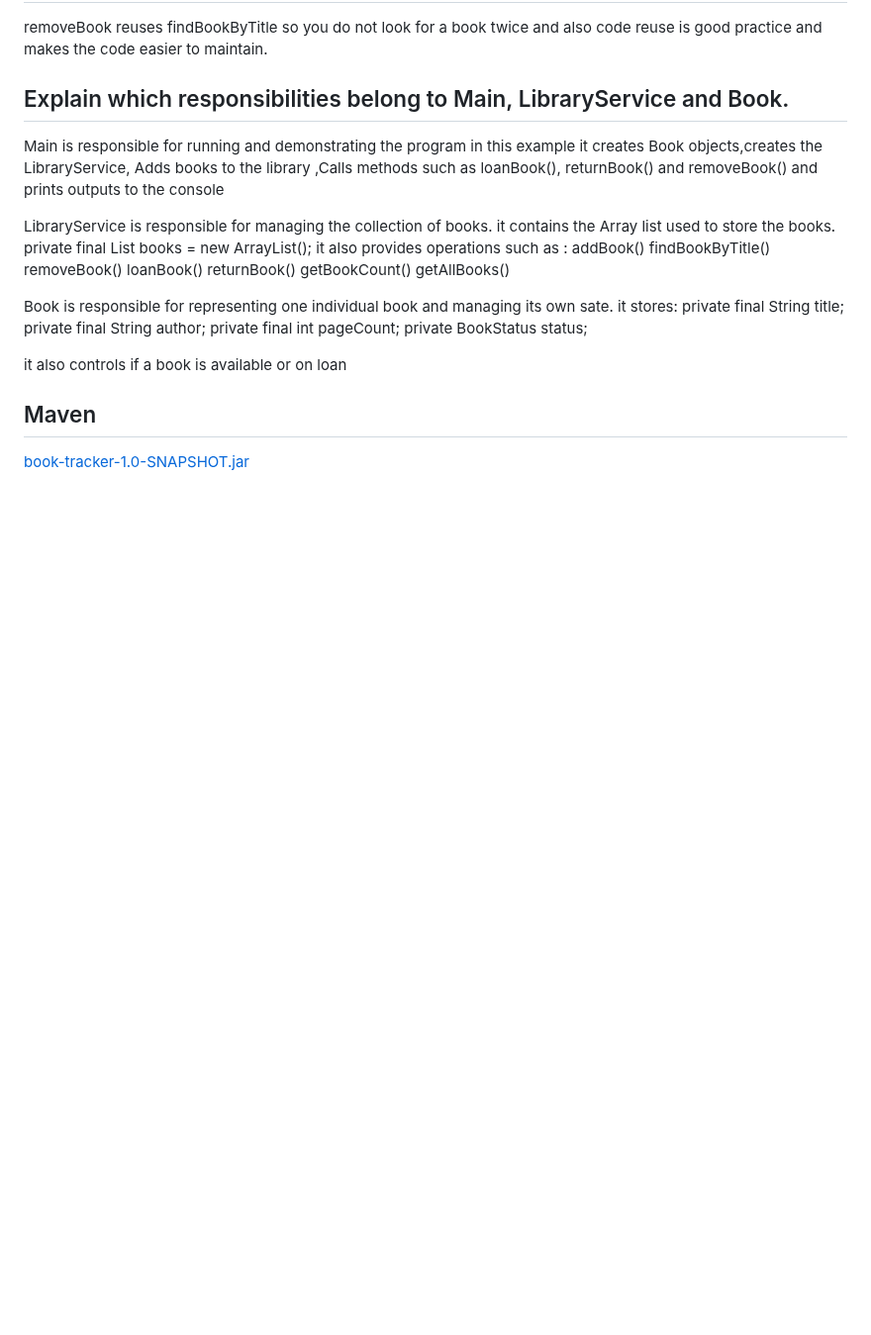
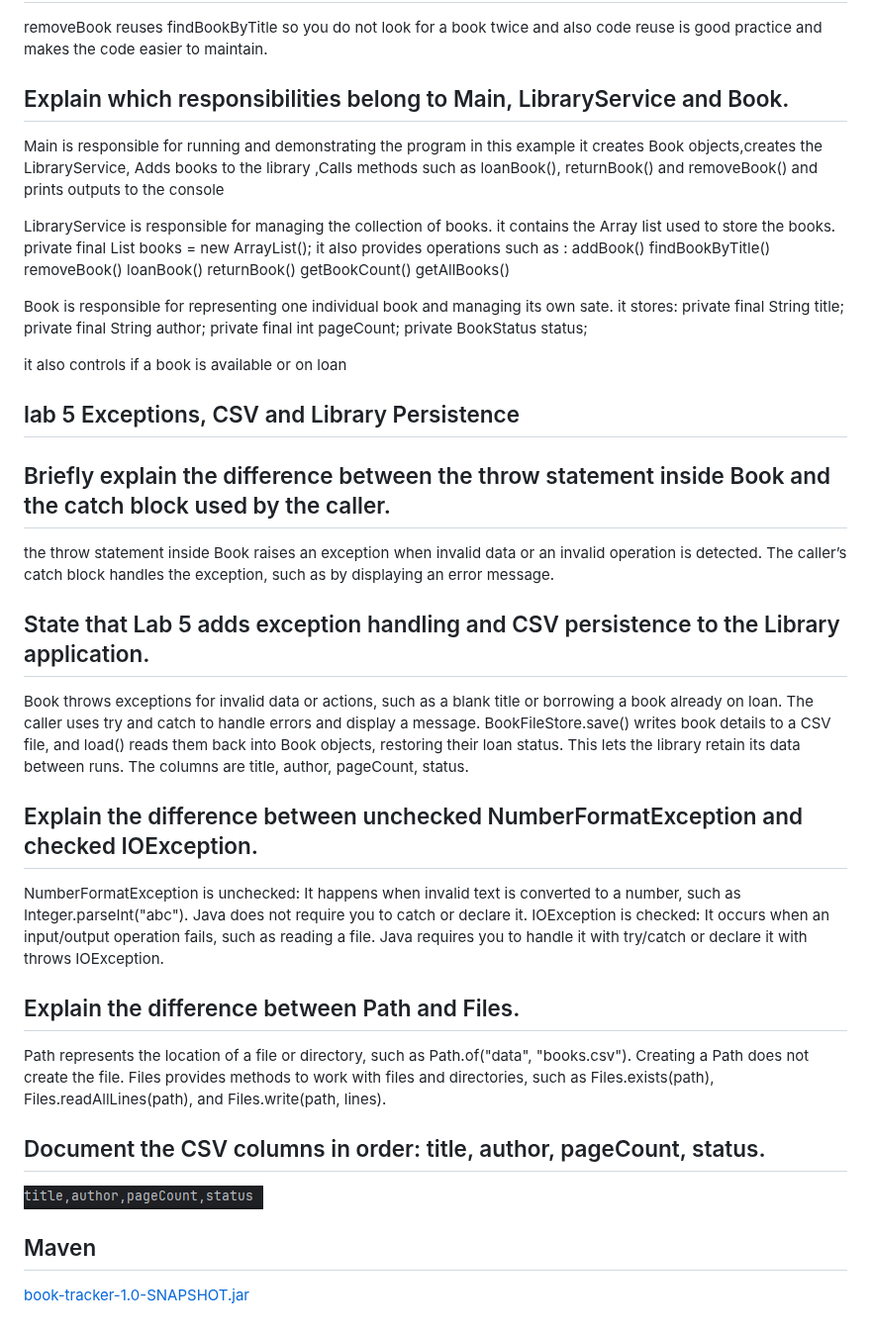
Before and after one commit to Spuddies/oop-lab1a, a Markdown page: README.md, the part around the change. Shown at 99% size. GitHub-like rendering; pictures changed too: img.png (added); blank space fills up the shorter version.

Commit message:
updated readme and finished lab

```diff
--- a/README.md
+++ b/README.md
@@ -110,5 +110,25 @@ private BookStatus status;
 
 it also controls if a book is available or on loan
 
+
+## lab 5 Exceptions, CSV and Library Persistence
+
+## Briefly explain the difference between the throw statement inside Book and the catch block used by the caller.
+the throw statement inside Book raises an exception when invalid data or an invalid operation is detected. The caller’s catch block handles the exception, such as by displaying an error message.
+
+## State that Lab 5 adds exception handling and CSV persistence to the Library application.
+Book throws exceptions for invalid data or actions, such as a blank title or borrowing a book already on loan. The caller uses try and catch to handle errors and display a message.
+BookFileStore.save() writes book details to a CSV file, and load() reads them back into Book objects, restoring their loan status. This lets the library retain its data between runs. The columns are title, author, pageCount, status.
+
+## Explain the difference between unchecked NumberFormatException and checked IOException.
+NumberFormatException is unchecked: It happens when invalid text is converted to a number, such as Integer.parseInt("abc"). Java does not require you to catch or declare it.
+IOException is checked: It occurs when an input/output operation fails, such as reading a file. Java requires you to handle it with try/catch or declare it with throws IOException.
+
+## Explain the difference between Path and Files.
+Path represents the location of a file or directory, such as Path.of("data", "books.csv"). Creating a Path does not create the file.
+Files provides methods to work with files and directories, such as Files.exists(path), Files.readAllLines(path), and Files.write(path, lines).
+
+## Document the CSV columns in order: title, author, pageCount, status.
+![img.png](img.png)
 ## Maven
 [book-tracker-1.0-SNAPSHOT.jar](target/book-tracker-1.0-SNAPSHOT.jar)
```
Also changed, not shown: 1 other file.
